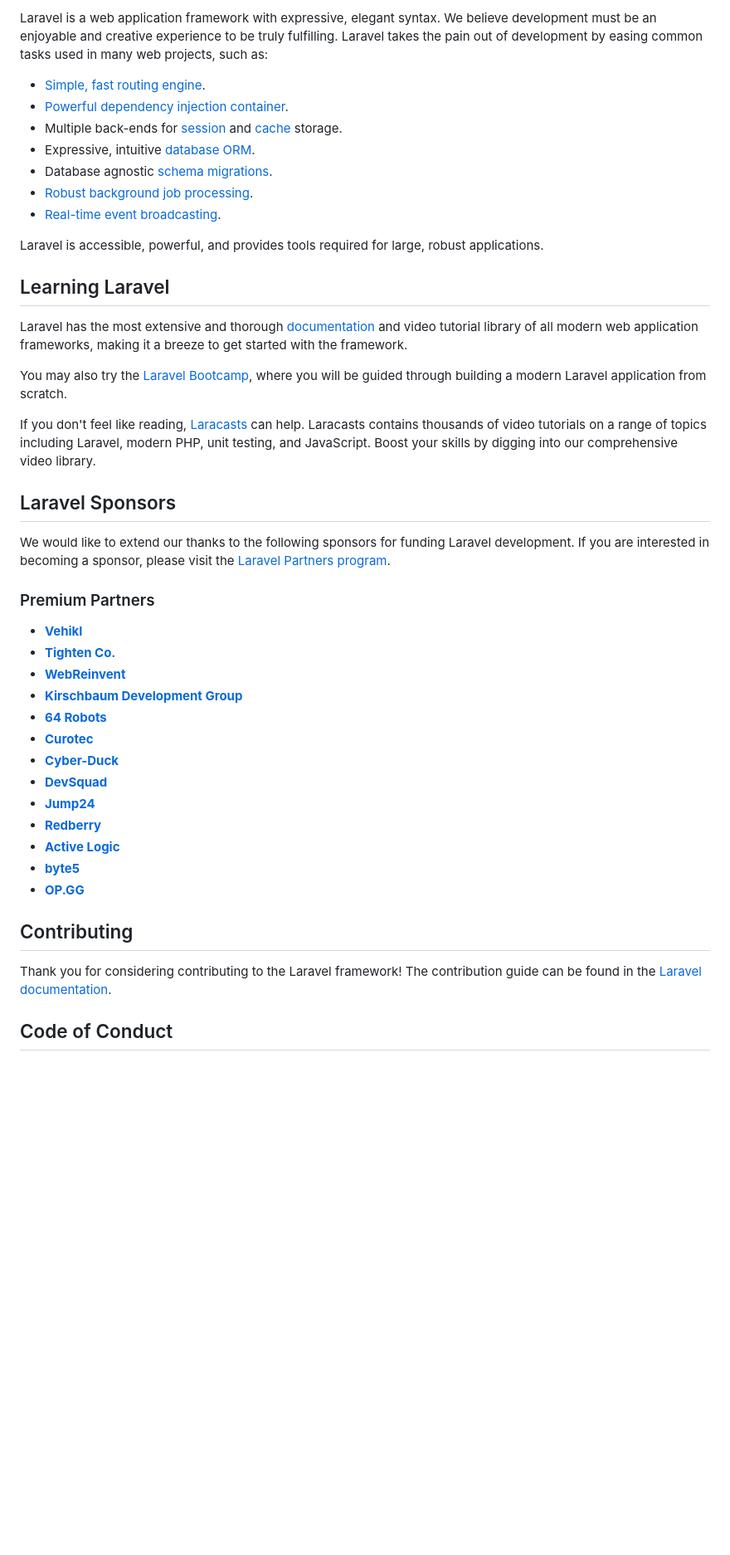
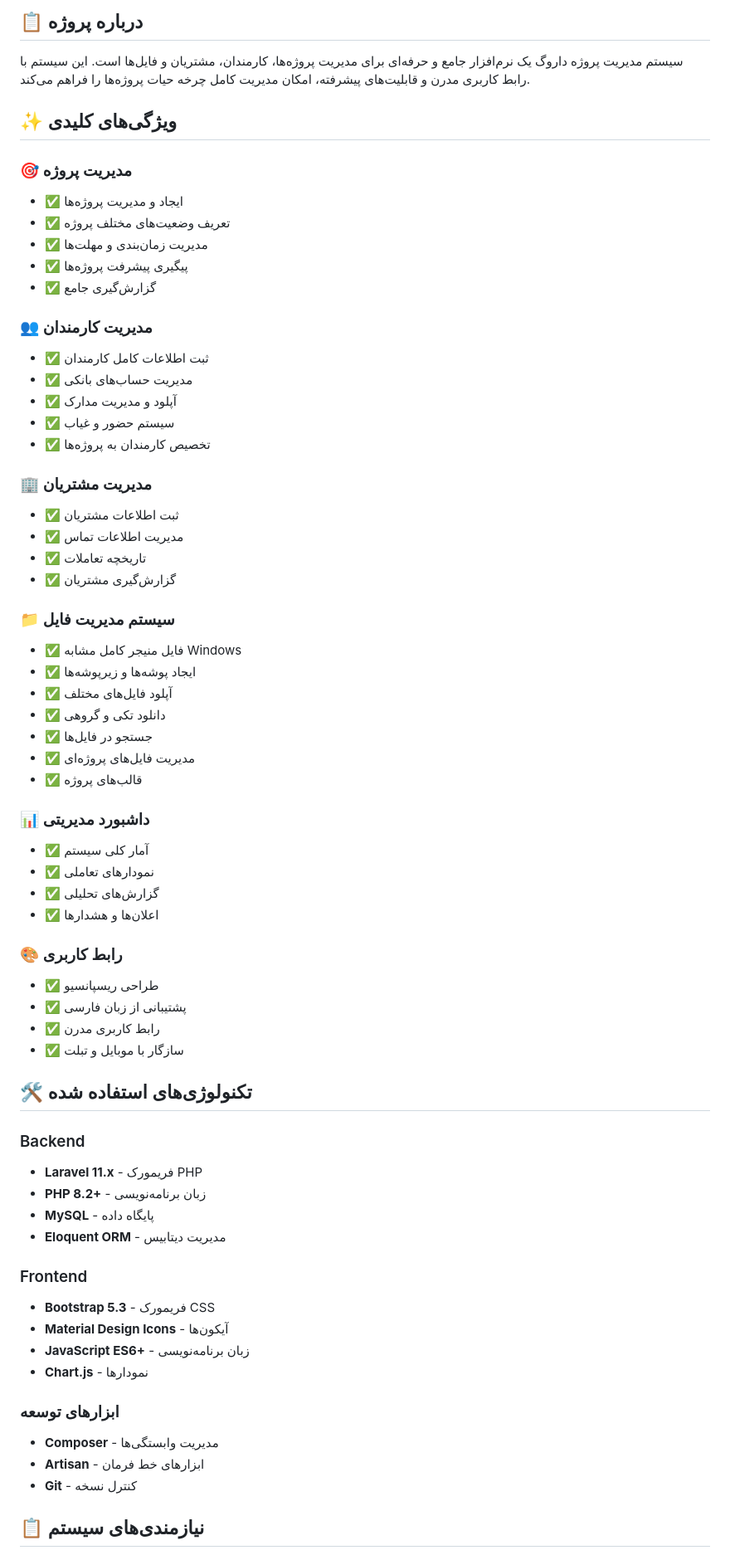
Before and after one commit to darvagsystem/darvag-project-manager, a Markdown page: README.md, the part around one of its changes. Shown at 83% size. GitHub-like rendering; blank space fills up the shorter version.

Commit message:
Add comprehensive README.md with project documentation

```diff
--- a/README.md
+++ b/README.md
@@ -11,47 +9,69 @@
 
-Laravel is a web application framework with expressive, elegant syntax. We believe development must be an enjoyable and creative experience to be truly fulfilling. Laravel takes the pain out of development by easing common tasks used in many web projects, such as:
+## 📋 درباره پروژه
 
-- [Simple, fast routing engine](https://laravel.com/docs/routing).
-- [Powerful dependency injection container](https://laravel.com/docs/container).
-- Multiple back-ends for [session](https://laravel.com/docs/session) and [cache](https://laravel.com/docs/cache) storage.
-- Expressive, intuitive [database ORM](https://laravel.com/docs/eloquent).
-- Database agnostic [schema migrations](https://laravel.com/docs/migrations).
-- [Robust background job processing](https://laravel.com/docs/queues).
-- [Real-time event broadcasting](https://laravel.com/docs/broadcasting).
+سیستم مدیریت پروژه داروگ یک نرم‌افزار جامع و حرفه‌ای برای مدیریت پروژه‌ها، کارمندان، مشتریان و فایل‌ها است. این سیستم با رابط کاربری مدرن و قابلیت‌های پیشرفته، امکان مدیریت کامل چرخه حیات پروژه‌ها را فراهم می‌کند.
 
-Laravel is accessible, powerful, and provides tools required for large, robust applications.
+## ✨ ویژگی‌های کلیدی
 
-## Learning Laravel
+### 🎯 مدیریت پروژه
+- ✅ ایجاد و مدیریت پروژه‌ها
+- ✅ تعریف وضعیت‌های مختلف پروژه
+- ✅ مدیریت زمان‌بندی و مهلت‌ها
+- ✅ پیگیری پیشرفت پروژه‌ها
+- ✅ گزارش‌گیری جامع
 
-Laravel has the most extensive and thorough [documentation](https://laravel.com/docs) and video tutorial library of all modern web application frameworks, making it a breeze to get started with the framework.
+### 👥 مدیریت کارمندان
+- ✅ ثبت اطلاعات کامل کارمندان
+- ✅ مدیریت حساب‌های بانکی
+- ✅ آپلود و مدیریت مدارک
+- ✅ سیستم حضور و غیاب
+- ✅ تخصیص کارمندان به پروژه‌ها
 
-You may also try the [Laravel Bootcamp](https://bootcamp.laravel.com), where you will be guided through building a modern Laravel application from scratch.
+### 🏢 مدیریت مشتریان
+- ✅ ثبت اطلاعات مشتریان
+- ✅ مدیریت اطلاعات تماس
+- ✅ تاریخچه تعاملات
+- ✅ گزارش‌گیری مشتریان
 
-If you don't feel like reading, [Laracasts](https://laracasts.com) can help. Laracasts contains thousands of video tutorials on a range of topics including Laravel, modern PHP, unit testing, and JavaScript. Boost your skills by digging into our comprehensive video library.
+### 📁 سیستم مدیریت فایل
+- ✅ فایل منیجر کامل مشابه Windows
+- ✅ ایجاد پوشه‌ها و زیرپوشه‌ها
+- ✅ آپلود فایل‌های مختلف
+- ✅ دانلود تکی و گروهی
+- ✅ جستجو در فایل‌ها
+- ✅ مدیریت فایل‌های پروژه‌ای
+- ✅ قالب‌های پروژه
 
-## Laravel Sponsors
+### 📊 داشبورد مدیریتی
+- ✅ آمار کلی سیستم
+- ✅ نمودارهای تعاملی
+- ✅ گزارش‌های تحلیلی
+- ✅ اعلان‌ها و هشدارها
 
-We would like to extend our thanks to the following sponsors for funding Laravel development. If you are interested in becoming a sponsor, please visit the [Laravel Partners program](https://partners.laravel.com).
+### 🎨 رابط کاربری
+- ✅ طراحی ریسپانسیو
+- ✅ پشتیبانی از زبان فارسی
+- ✅ رابط کاربری مدرن
+- ✅ سازگار با موبایل و تبلت
 
-### Premium Partners
+## 🛠️ تکنولوژی‌های استفاده شده
 
-- **[Vehikl](https://vehikl.com/)**
-- **[Tighten Co.](https://tighten.co)**
-- **[WebReinvent](https://webreinvent.com/)**
-- **[Kirschbaum Development Group](https://kirschbaumdevelopment.com)**
-- **[64 Robots](https://64robots.com)**
-- **[Curotec](https://www.curotec.com/services/technologies/laravel/)**
-- **[Cyber-Duck](https://cyber-duck.co.uk)**
-- **[DevSquad](https://devsquad.com/hire-laravel-developers)**
-- **[Jump24](https://jump24.co.uk)**
-- **[Redberry](https://redberry.international/laravel/)**
-- **[Active Logic](https://activelogic.com)**
-- **[byte5](https://byte5.de)**
-- **[OP.GG](https://op.gg)**
+### Backend
+- **Laravel 11.x** - فریمورک PHP
+- **PHP 8.2+** - زبان برنامه‌نویسی
+- **MySQL** - پایگاه داده
+- **Eloquent ORM** - مدیریت دیتابیس
 
-## Contributing
+### Frontend
+- **Bootstrap 5.3** - فریمورک CSS
+- **Material Design Icons** - آیکون‌ها
+- **JavaScript ES6+** - زبان برنامه‌نویسی
+- **Chart.js** - نمودارها
 
-Thank you for considering contributing to the Laravel framework! The contribution guide can be found in the [Laravel documentation](https://laravel.com/docs/contributions).
+### ابزارهای توسعه
+- **Composer** - مدیریت وابستگی‌ها
+- **Artisan** - ابزارهای خط فرمان
+- **Git** - کنترل نسخه
 
-## Code of Conduct
+## 📋 نیازمندی‌های سیستم
 
```
Also changed, not shown: other parts of README.md (+227 -13 lines).
